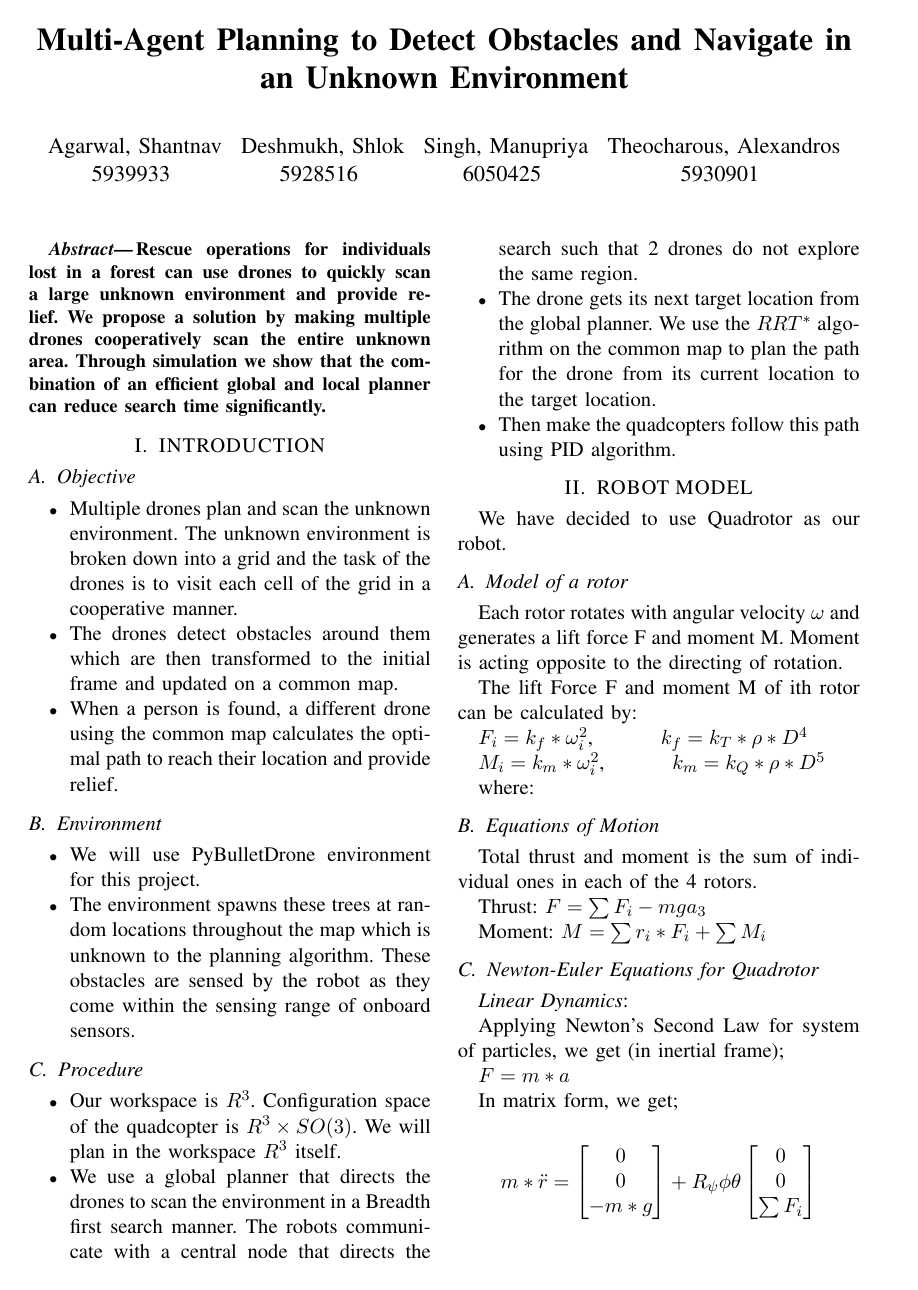
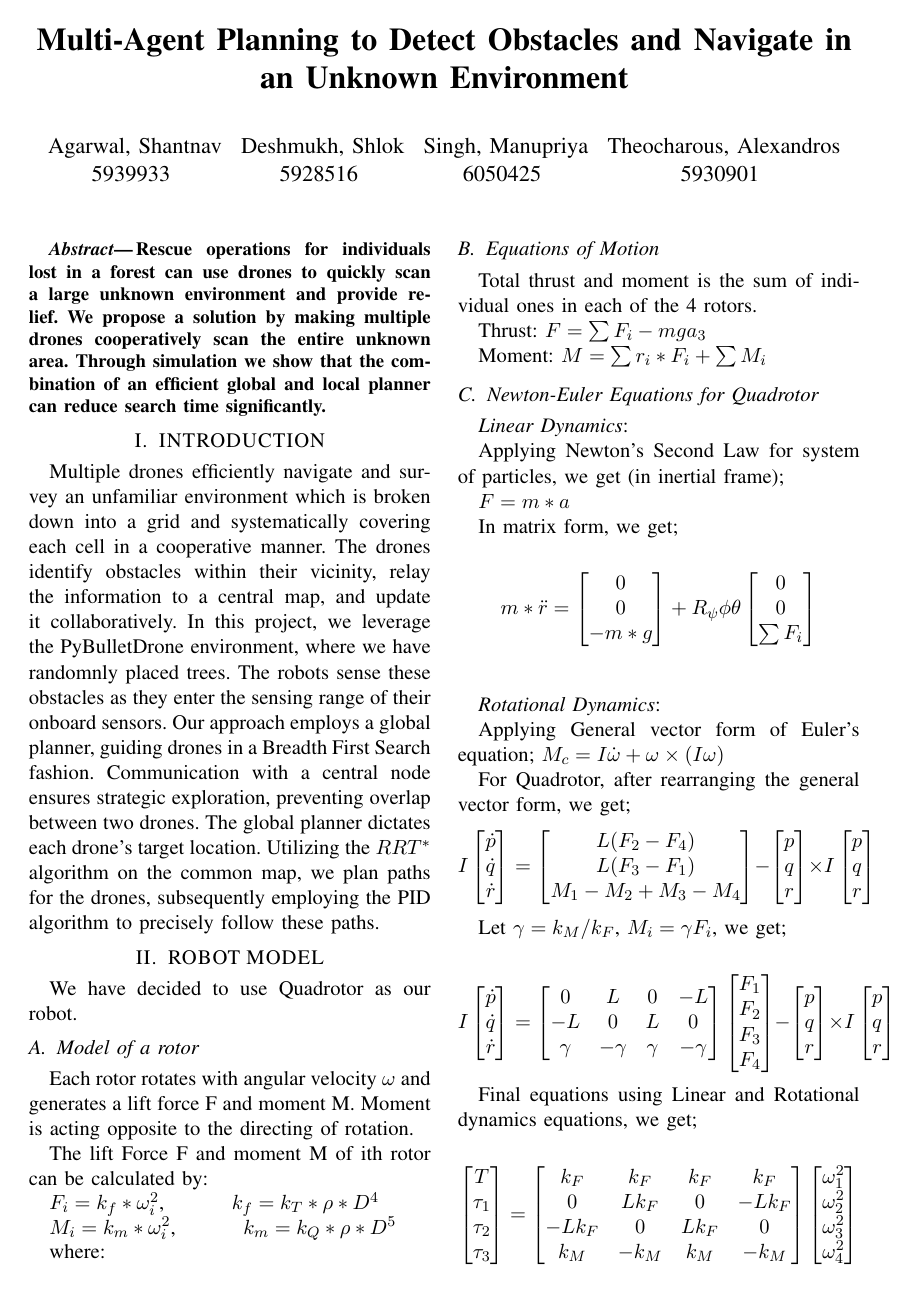
Before and after one commit to s-desh/drone_path, a LaTeX paper (Report/report.tex, which reads Report/introduction.tex): page 1 of 5. Compiled offline with pdfLaTeX.

Commit message:
Update introduction

```diff
--- a/Report/introduction.tex
+++ b/Report/introduction.tex
@@ -1,23 +1 @@
-\subsection{Objective}
-\begin{itemize}
-    \item Multiple drones plan and scan the unknown environment. The unknown environment is broken down into a grid and the task of the drones is to visit each cell of the grid in a cooperative manner.
-    \item The drones detect obstacles around them which are then transformed to the initial frame and updated on a common map.
-    \item When a person is found, a different drone using the common map calculates the optimal path to reach their location and provide relief.
-\end{itemize}
-
-\subsection{Environment}
-\begin{itemize}
-    \item We will use PyBulletDrone environment for this project.
-    \item The environment spawns these trees at random locations throughout the map which is unknown to the planning algorithm. These obstacles are sensed by the robot as they come within the sensing range of onboard sensors.
-    %\item A person is said to be detected when the drone is close enough to their location.
-\end{itemize}
-
-\subsection{Procedure}
-\begin{itemize}
-    \item Our workspace is \(R^3\). Configuration space of the quadcopter is \(R^3 \times SO(3)\). We will plan in the workspace \(R^3\) itself.
-    \item We use a global planner that directs the drones to scan the environment in a Breadth first search manner. The robots communicate with a central node that directs the search such that 2 drones do not explore the same region.
-    \item The drone gets its next target location from the global planner. We use the \(RRT^*\) algorithm on the common map to plan the path for the drone from its current location to the target location.
-   % \item We use the \(RRT^*\) algorithm over \(A^*\) because the entire map is not known. As \(RRT^*\) builds the tree incrementally, we can update the path with new information without recomputing the map entirely.
-    \item Then make the quadcopters follow this path using PID algorithm.
-    %\item The algorithm will be evaluated on the time taken to find the lost person and the the time taken to provide aid to the person once found.
-\end{itemize}
+Multiple drones efficiently navigate and survey an unfamiliar environment which is broken down into a grid and systematically covering each cell in a cooperative manner. The drones identify obstacles within their vicinity, relay the information to a central map, and update it collaboratively. In this project, we leverage the PyBulletDrone environment, where we have randomnly placed trees. The robots sense these obstacles as they enter the sensing range of their onboard sensors. Our approach employs a global planner, guiding drones in a Breadth First Search fashion. Communication with a central node ensures strategic exploration, preventing overlap between two drones. The global planner dictates each drone's target location. Utilizing the \(RRT^*\) algorithm on the common map, we plan paths for the drones, subsequently employing the PID algorithm to precisely follow these paths.
```
